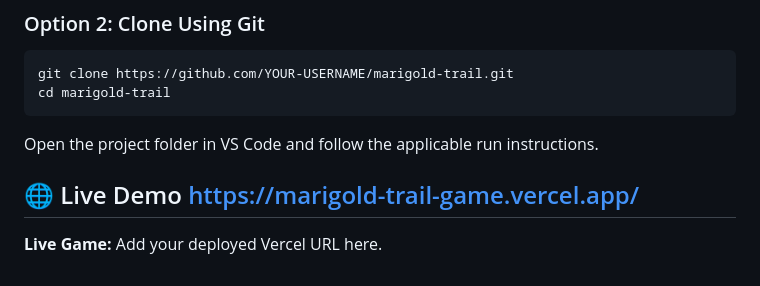
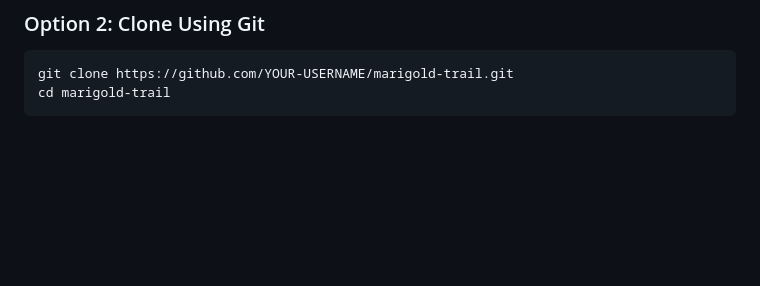
Before and after one commit to Damayanthi03/Game, a Markdown page: README.md, the part around the change. Rendered like a GitHub page; blank space fills up the shorter version.

Commit message:
Clean up README by removing demo and instructions
Removed instructions for opening the project in VS Code and the live demo section.

````diff
--- a/README.md
+++ b/README.md
@@ -81,9 +81,3 @@ The game combines exploration, word searches, riddles, logic challenges, danger
 git clone https://github.com/YOUR-USERNAME/marigold-trail.git
 cd marigold-trail
 ```
-
-Open the project folder in VS Code and follow the applicable run instructions.
-
-## 🌐 Live Demo   [https://marigold-trail-game.vercel.app/](url)
-
-**Live Game:** Add your deployed Vercel URL here.
````
